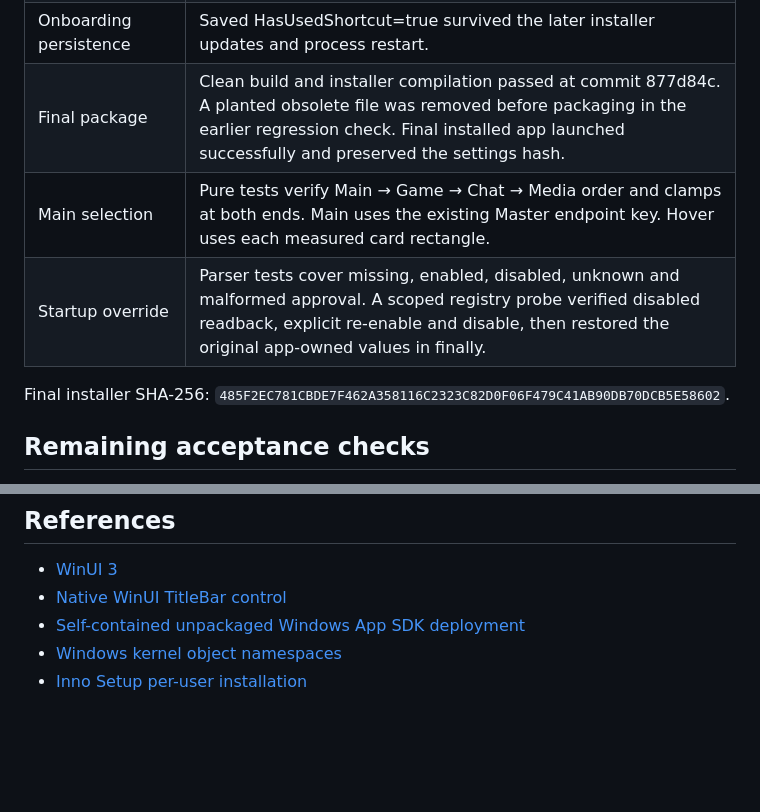
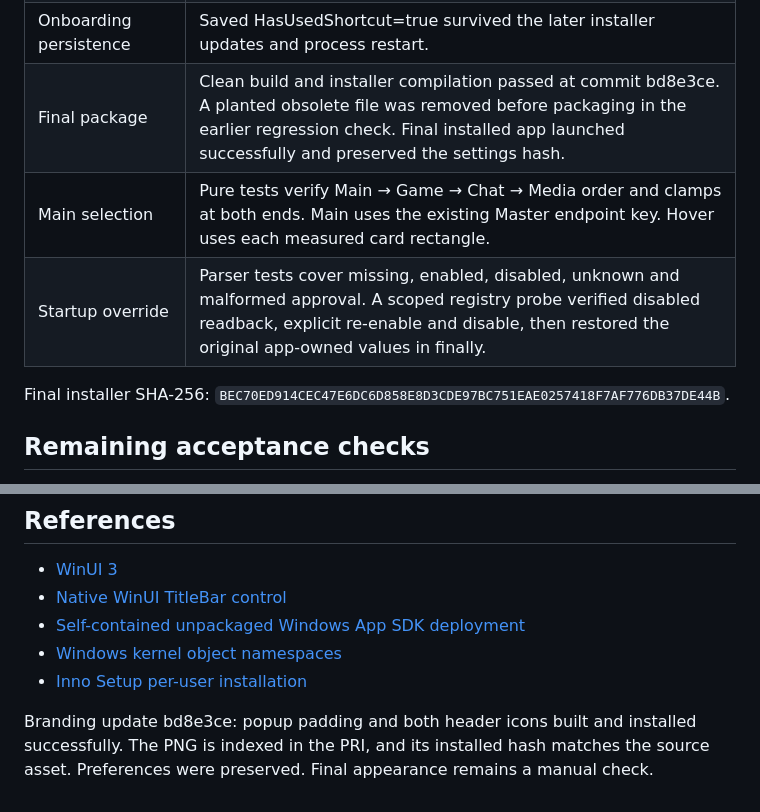
Before and after one commit to tzachbon/win-mix, a Markdown page: VERIFICATION.md, 2 parts joined by grey strips. GitHub-like rendering; blank space fills up the shorter version.

Commit message:
Record branding package verification

```diff
--- a/VERIFICATION.md
+++ b/VERIFICATION.md
@@ -23,11 +23,11 @@ Measured on 2026-09-21:
 | Final local state | Reinstalled and restored the user's device preferences. Current audio levels and Sonar routing were not restored from settings or changed by installation. |
 | Shortcut onboarding | User confirmed the bottom-center popup appears and the tutorial card disappears on first use. |
 | Onboarding persistence | Saved HasUsedShortcut=true survived the later installer updates and process restart. |
-| Final package | Clean build and installer compilation passed at commit 877d84c. A planted obsolete file was removed before packaging in the earlier regression check. Final installed app launched successfully and preserved the settings hash. |
+| Final package | Clean build and installer compilation passed at commit bd8e3ce. A planted obsolete file was removed before packaging in the earlier regression check. Final installed app launched successfully and preserved the settings hash. |
 | Main selection | Pure tests verify Main → Game → Chat → Media order and clamps at both ends. Main uses the existing Master endpoint key. Hover uses each measured card rectangle. |
 | Startup override | Parser tests cover missing, enabled, disabled, unknown and malformed approval. A scoped registry probe verified disabled readback, explicit re-enable and disable, then restored the original app-owned values in finally. |
 
-Final installer SHA-256: `485F2EC781CBDE7F462A358116C2323C82D0F06F479C41AB90DB70DCB5E58602`.
+Final installer SHA-256: `BEC70ED914CEC47E6DC6D858E8D3CDE97BC751EAE0257418F7AF776DB37DE44B`.
 
 ## Remaining acceptance checks
 
@@ -61,3 +61,5 @@ Windows Sandbox is not installed on the development machine. Clean-machine accep
 - [Self-contained unpackaged Windows App SDK deployment](https://learn.microsoft.com/en-us/windows/apps/package-and-deploy/unpackage-winui-app)
 - [Windows kernel object namespaces](https://learn.microsoft.com/en-us/windows/win32/termserv/kernel-object-namespaces)
 - [Inno Setup per-user installation](https://jrsoftware.org/ishelp/topic_setup_privilegesrequired.htm)
+
+Branding update bd8e3ce: popup padding and both header icons built and installed successfully. The PNG is indexed in the PRI, and its installed hash matches the source asset. Preferences were preserved. Final appearance remains a manual check.
```
